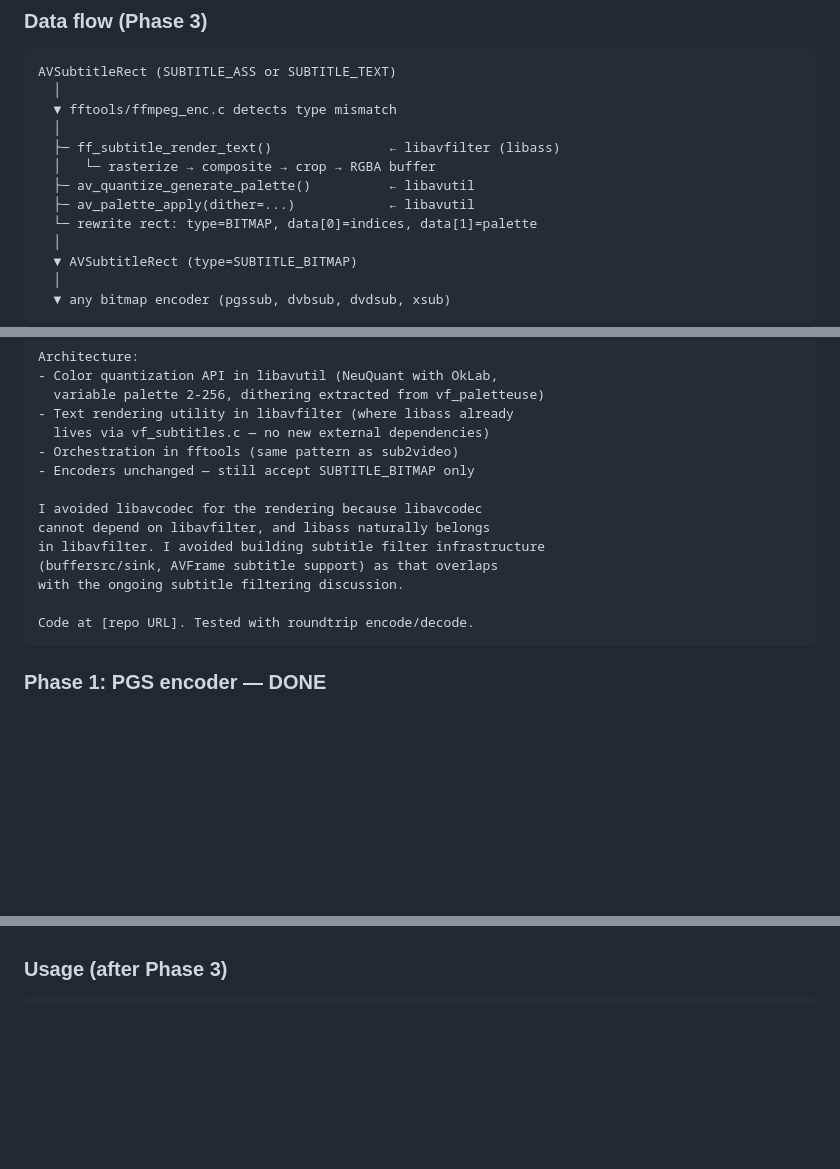
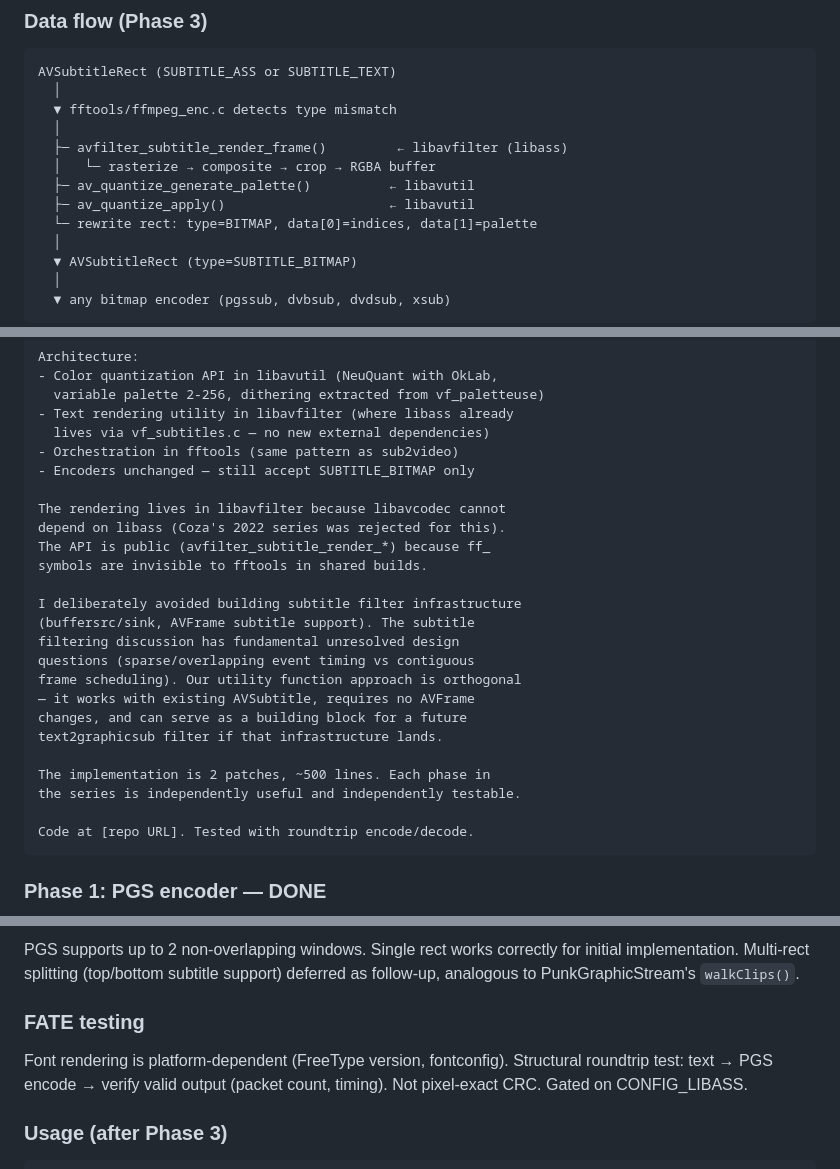
Before and after one commit to slartibardfast/pgs-release, a Markdown page: PLAN.md, 3 parts joined by grey strips. Drawn GitHub-style; blank space fills up the shorter version.

````diff
--- a/PLAN.md
+++ b/PLAN.md
@@ -58,10 +58,10 @@ AVSubtitleRect (SUBTITLE_ASS or SUBTITLE_TEXT)
   │
   ▼ fftools/ffmpeg_enc.c detects type mismatch
   │
-  ├─ ff_subtitle_render_text()               ← libavfilter (libass)
+  ├─ avfilter_subtitle_render_frame()         ← libavfilter (libass)
   │   └─ rasterize → composite → crop → RGBA buffer
   ├─ av_quantize_generate_palette()          ← libavutil
-  ├─ av_palette_apply(dither=...)            ← libavutil
+  ├─ av_quantize_apply()                     ← libavutil
   └─ rewrite rect: type=BITMAP, data[0]=indices, data[1]=palette
   │
   ▼ AVSubtitleRect (type=SUBTITLE_BITMAP)
@@ -103,11 +103,22 @@ Architecture:
 - Orchestration in fftools (same pattern as sub2video)
 - Encoders unchanged — still accept SUBTITLE_BITMAP only
 
-I avoided libavcodec for the rendering because libavcodec
-cannot depend on libavfilter, and libass naturally belongs
-in libavfilter. I avoided building subtitle filter infrastructure
-(buffersrc/sink, AVFrame subtitle support) as that overlaps
-with the ongoing subtitle filtering discussion.
+The rendering lives in libavfilter because libavcodec cannot
+depend on libass (Coza's 2022 series was rejected for this).
+The API is public (avfilter_subtitle_render_*) because ff_
+symbols are invisible to fftools in shared builds.
+
+I deliberately avoided building subtitle filter infrastructure
+(buffersrc/sink, AVFrame subtitle support). The subtitle
+filtering discussion has fundamental unresolved design
+questions (sparse/overlapping event timing vs contiguous
+frame scheduling). Our utility function approach is orthogonal
+— it works with existing AVSubtitle, requires no AVFrame
+changes, and can serve as a building block for a future
+text2graphicsub filter if that infrastructure lands.
+
+The implementation is 2 patches, ~500 lines. Each phase in
+the series is independently useful and independently testable.
 
 Code at [repo URL]. Tested with roundtrip encode/decode.
 ```
@@ -330,3 +401,12 @@ The PGS encoder validates non-overlap via AABB intersection test.
+PGS supports up to 2 non-overlapping windows. Single rect works correctly
+for initial implementation. Multi-rect splitting (top/bottom subtitle support)
+deferred as follow-up, analogous to PunkGraphicStream's `walkClips()`.
+
+### FATE testing
+
+Font rendering is platform-dependent (FreeType version, fontconfig).
+Structural roundtrip test: text → PGS encode → verify valid output
+(packet count, timing). Not pixel-exact CRC. Gated on CONFIG_LIBASS.
 
 ### Usage (after Phase 3)
 
````
Also changed, not shown: other parts of PLAN.md (+78 -18 lines).
